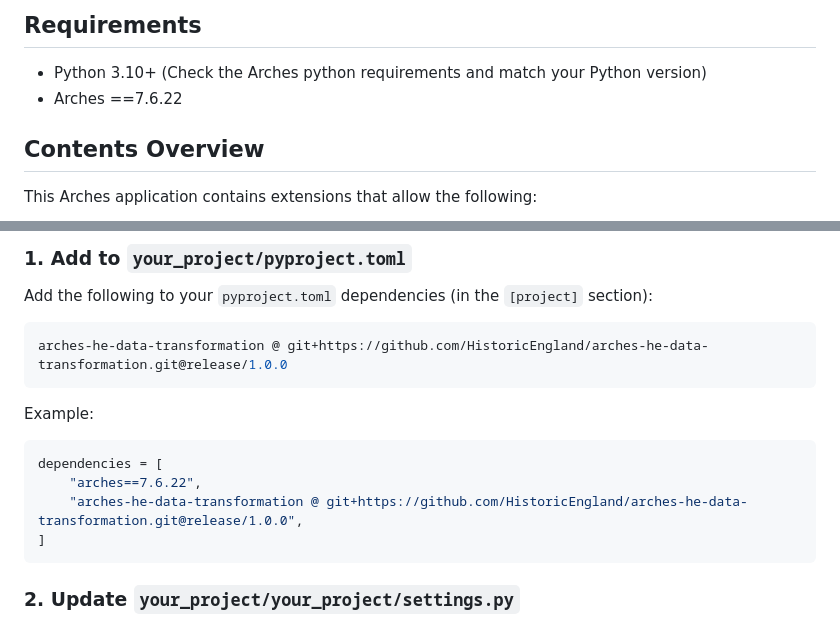
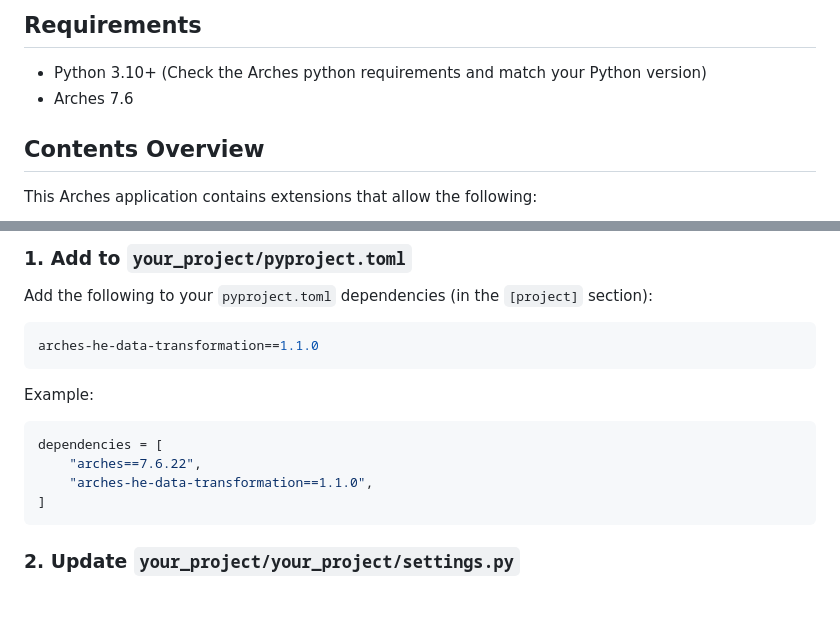
Before and after one commit to HistoricEngland/arches-he-data-transformation, a Markdown page: README.md, 2 parts joined by grey strips. Rendered like a GitHub page; blank space fills up the shorter version.

Commit message:
AB#107182 Update README.md

````diff
--- a/README.md
+++ b/README.md
@@ -5,7 +5,7 @@ An Arches application which contains extensions relating to data transformation
 ## Requirements
 
 - Python 3.10+ (Check the Arches python requirements and match your Python version)
-- Arches ==7.6.22
+- Arches 7.6
 
 ## Contents Overview
 
@@ -68,7 +68,7 @@ Follow these steps to add `arches-he-data-transformation` to your Arches project
   Add the following to your `pyproject.toml` dependencies (in the `[project]` section):
 
   ```toml
-arches-he-data-transformation @ git+https://github.com/HistoricEngland/arches-he-data-transformation.git@release/1.0.0
+arches-he-data-transformation==1.1.0
   ```
 
   Example:
@@ -76,7 +76,7 @@ arches-he-data-transformation @ git+https://github.com/HistoricEngland/arches-he
   ```toml
   dependencies = [
       "arches==7.6.22",
-      "arches-he-data-transformation @ git+https://github.com/HistoricEngland/arches-he-data-transformation.git@release/1.0.0",
+      "arches-he-data-transformation==1.1.0",
   ]
   ```
 
````
